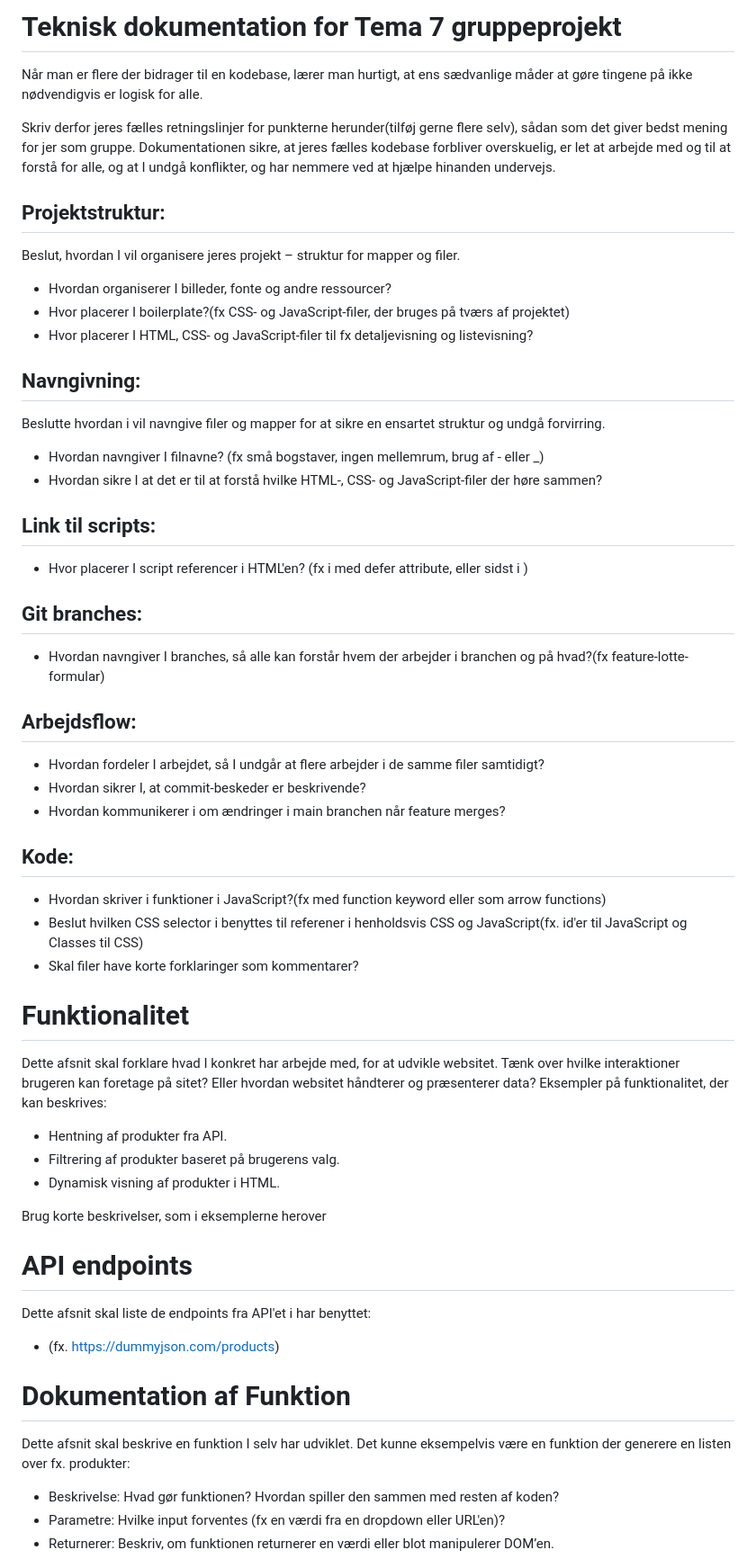
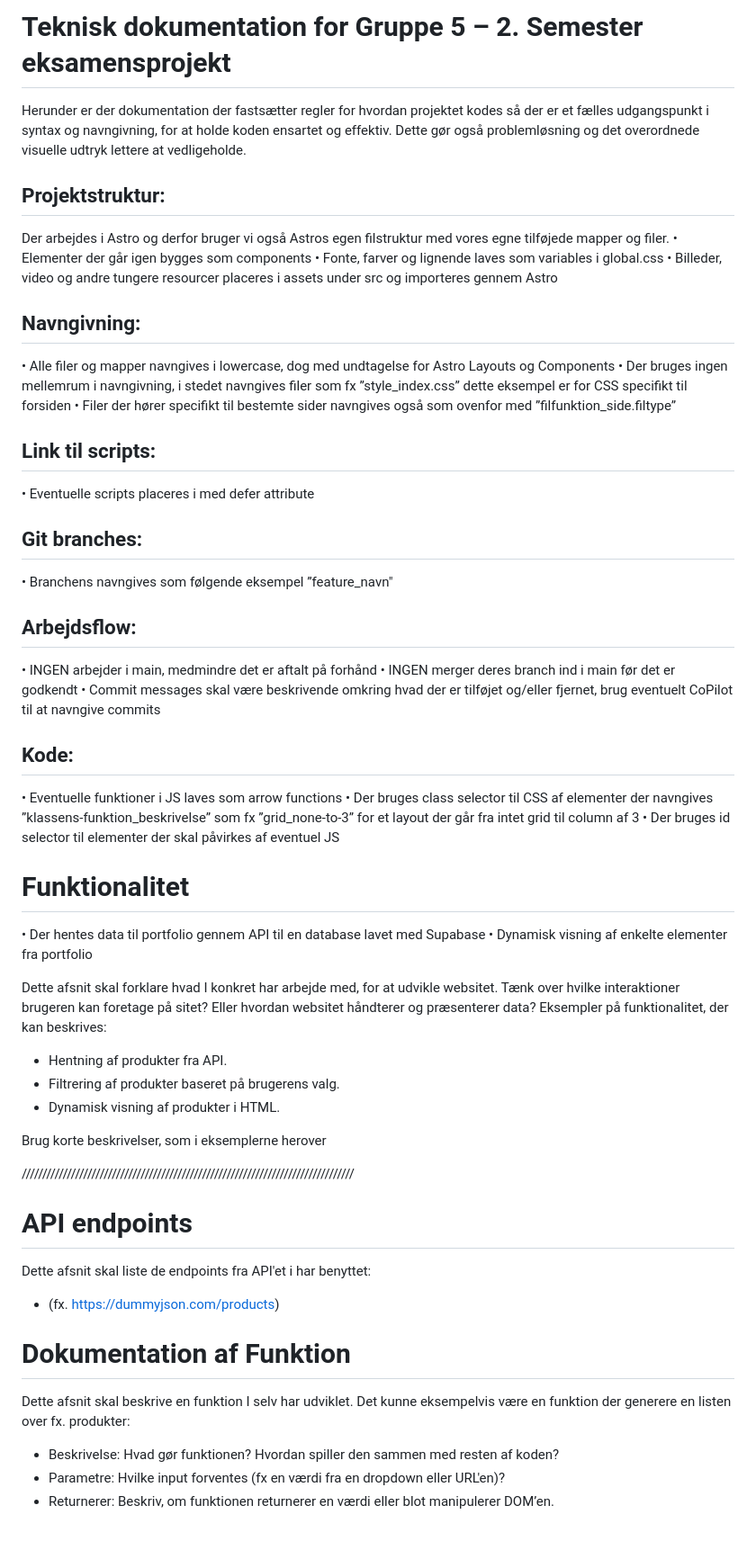
Before and after one commit to GR5-MaksoFilm/eksamen_MaksoFilm, a Markdown page: README.md, the part around the change. Shown at 90% size. Rendered like a GitHub page; blank space fills up the shorter version.

```diff
--- a/README.md
+++ b/README.md
@@ -1,47 +1,38 @@
-# Teknisk dokumentation for Tema 7 gruppeprojekt
-
-Når man er flere der bidrager til en kodebase, lærer man hurtigt, at ens sædvanlige måder at gøre tingene på ikke nødvendigvis er logisk for alle.
-
-Skriv derfor jeres fælles retningslinjer for punkterne herunder(tilføj gerne flere selv), sådan som det giver bedst mening for jer som gruppe. Dokumentationen sikre, at jeres fælles kodebase forbliver overskuelig, er let at arbejde med og til at forstå for alle, og at I undgå konflikter, og har nemmere ved at hjælpe hinanden undervejs.
+# Teknisk dokumentation for Gruppe 5 – 2. Semester eksamensprojekt
+Herunder er der dokumentation der fastsætter regler for hvordan projektet kodes så der er et fælles udgangspunkt i syntax og navngivning, for at holde koden ensartet og effektiv. Dette gør også problemløsning og det overordnede visuelle udtryk lettere at vedligeholde.
 
 ## Projektstruktur:
-
-Beslut, hvordan I vil organisere jeres projekt – struktur for mapper og filer.
-
-- Hvordan organiserer I billeder, fonte og andre ressourcer?
-- Hvor placerer I boilerplate?(fx CSS- og JavaScript-filer, der bruges på tværs af projektet)
-- Hvor placerer I HTML, CSS- og JavaScript-filer til fx detaljevisning og listevisning?
+Der arbejdes i Astro og derfor bruger vi også Astros egen filstruktur med vores egne tilføjede mapper og filer.
+•	Elementer der går igen bygges som components
+•	Fonte, farver og lignende laves som variables i global.css
+•	Billeder, video og andre tungere resourcer placeres i assets under src og importeres gennem Astro
 
 ## Navngivning:
-
-Beslutte hvordan i vil navngive filer og mapper for at sikre en ensartet struktur og undgå forvirring.
-
-- Hvordan navngiver I filnavne? (fx små bogstaver, ingen mellemrum, brug af - eller \_)
-- Hvordan sikre I at det er til at forstå hvilke HTML-, CSS- og JavaScript-filer der høre sammen?
+•	Alle filer og mapper navngives i lowercase, dog med undtagelse for Astro Layouts og Components
+•	Der bruges ingen mellemrum i navngivning, i stedet navngives filer som fx ”style_index.css” dette eksempel er for CSS specifikt til forsiden
+•	Filer der hører specifikt til bestemte sider navngives også som ovenfor med ”filfunktion_side.filtype”
 
 ## Link til scripts:
-
-- Hvor placerer I script referencer i HTML'en? (fx i <head> med defer attribute, eller sidst i <body>)
+•	Eventuelle scripts placeres i <head> med defer attribute
 
 ## Git branches:
-
-- Hvordan navngiver I branches, så alle kan forstår hvem der arbejder i branchen og på hvad?(fx feature-lotte-formular)
+•	Branchens navngives som følgende eksempel ”feature_navn"
 
 ## Arbejdsflow:
-
-- Hvordan fordeler I arbejdet, så I undgår at flere arbejder i de samme filer samtidigt?
-- Hvordan sikrer I, at commit-beskeder er beskrivende?
-- Hvordan kommunikerer i om ændringer i main branchen når feature merges?
+•	INGEN arbejder i main, medmindre det er aftalt på forhånd
+•	INGEN merger deres branch ind i main før det er godkendt
+•	Commit messages skal være beskrivende omkring hvad der er tilføjet og/eller fjernet, brug eventuelt CoPilot til at navngive commits
 
 ## Kode:
-
-- Hvordan skriver i funktioner i JavaScript?(fx med function keyword eller som arrow functions)
-- Beslut hvilken CSS selector i benyttes til referener i henholdsvis CSS og JavaScript(fx. id'er til JavaScript og Classes til CSS)
-- Skal filer have korte forklaringer som kommentarer?
+•	Eventuelle funktioner i JS laves som arrow functions
+•	Der bruges class selector til CSS af elementer der navngives ”klassens-funktion_beskrivelse” som fx ”grid_none-to-3” for et layout der går fra intet grid til column af 3
+•	Der bruges id selector til elementer der skal påvirkes af eventuel JS
 
 # Funktionalitet
+•	Der hentes data til portfolio gennem API til en database lavet med Supabase
+•	Dynamisk visning af enkelte elementer fra portfolio
 
-Dette afsnit skal forklare hvad I konkret har arbejde med, for at udvikle websitet. Tænk over hvilke interaktioner brugeren kan foretage på sitet? Eller hvordan websitet håndterer og præsenterer data? Eksempler på funktionalitet, der kan beskrives:
+Dette afsnit skal forklare hvad I konkret har arbejde med, for at udvikle websitet. Tænk over hvilke interaktioner brugeren kan foretage på sitet? Eller hvordan websitet håndterer og præsenterer data? Eksempler på funktionalitet, der kan beskrives:
 
 - Hentning af produkter fra API.
 - Filtrering af produkter baseret på brugerens valg.
@@ -49,6 +40,7 @@ Dette afsnit skal forklare hvad I konkret har arbejde med, for at udvikle websit
 
 Brug korte beskrivelser, som i eksemplerne herover
 
+/////////////////////////////////////////////////////////////////////////////////
 # API endpoints
 
 Dette afsnit skal liste de endpoints fra API'et i har benyttet:
@@ -57,7 +49,7 @@ Dette afsnit skal liste de endpoints fra API'et i har benyttet:
 
 # Dokumentation af Funktion
 
-Dette afsnit skal beskrive en funktion I selv har udviklet. Det kunne eksempelvis være en funktion der generere en listen over fx. produkter:
+Dette afsnit skal beskrive en funktion I selv har udviklet. Det kunne eksempelvis være en funktion der generere en listen over fx. produkter:
 
 - Beskrivelse: Hvad gør funktionen? Hvordan spiller den sammen med resten af koden?
 - Parametre: Hvilke input forventes (fx en værdi fra en dropdown eller URL'en)?
```
